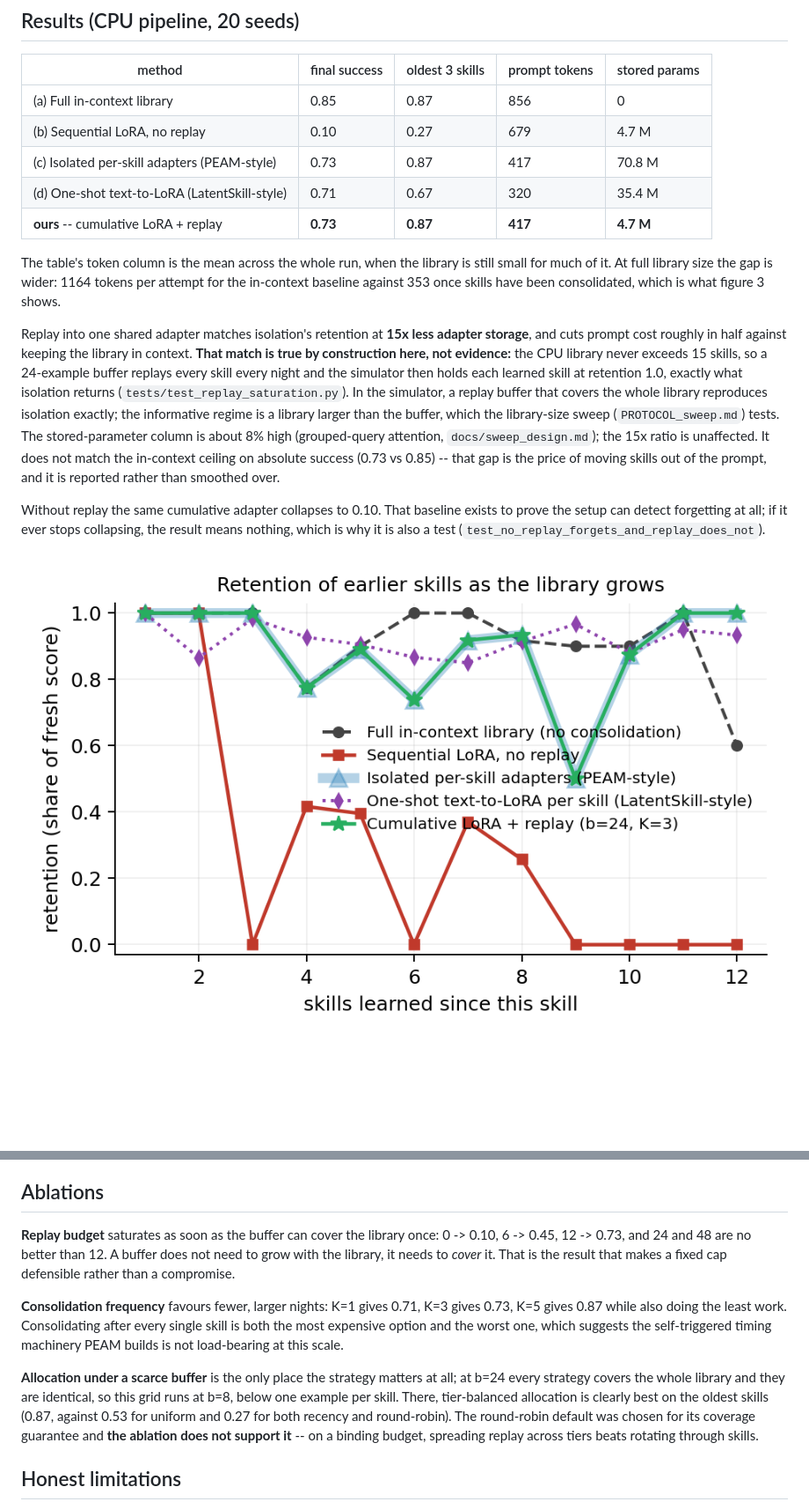
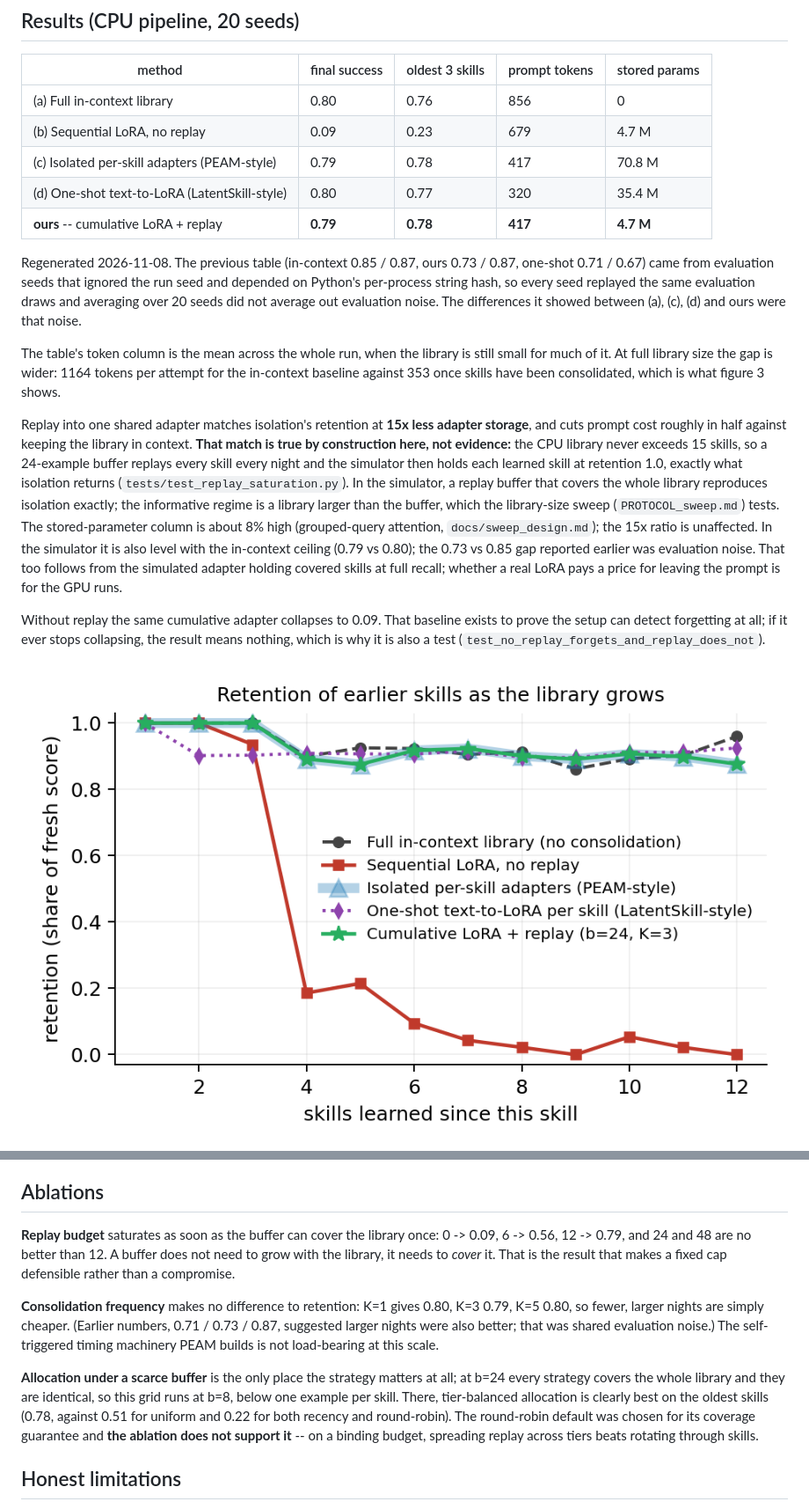
Before and after one commit to rajul-kk/skill-library, a Markdown page: README.md, 2 parts joined by grey strips. Shown at 88% size. Drawn GitHub-style; pictures changed too: results/cpu/figures/fig1_forgetting_curve.png; blank space fills up the shorter version.

```diff
--- a/README.md
+++ b/README.md
@@ -20,11 +20,16 @@ the contribution. It is not run in any of the neighbouring papers.
 
 | method | final success | oldest 3 skills | prompt tokens | stored params |
 |---|---|---|---|---|
-| (a) Full in-context library | 0.85 | 0.87 | 856 | 0 |
-| (b) Sequential LoRA, no replay | 0.10 | 0.27 | 679 | 4.7 M |
-| (c) Isolated per-skill adapters (PEAM-style) | 0.73 | 0.87 | 417 | 70.8 M |
-| (d) One-shot text-to-LoRA (LatentSkill-style) | 0.71 | 0.67 | 320 | 35.4 M |
-| **ours** -- cumulative LoRA + replay | **0.73** | **0.87** | **417** | **4.7 M** |
+| (a) Full in-context library | 0.80 | 0.76 | 856 | 0 |
+| (b) Sequential LoRA, no replay | 0.09 | 0.23 | 679 | 4.7 M |
+| (c) Isolated per-skill adapters (PEAM-style) | 0.79 | 0.78 | 417 | 70.8 M |
+| (d) One-shot text-to-LoRA (LatentSkill-style) | 0.80 | 0.77 | 320 | 35.4 M |
+| **ours** -- cumulative LoRA + replay | **0.79** | **0.78** | **417** | **4.7 M** |
+
+Regenerated 2026-11-08. The previous table (in-context 0.85 / 0.87, ours 0.73 / 0.87, one-shot 0.71 / 0.67) came
+from evaluation seeds that ignored the run seed and depended on Python's per-process string hash, so every seed
+replayed the same evaluation draws and averaging over 20 seeds did not average out evaluation noise. The differences
+it showed between (a), (c), (d) and ours were that noise.
 
 The table's token column is the mean across the whole run, when the library is
 still small for much of it. At full library size the gap is wider: 1164 tokens
@@ -41,11 +46,12 @@ simulator, a replay buffer that covers the whole library reproduces isolation
 exactly; the informative regime is a library larger than the buffer, which the
 library-size sweep (`PROTOCOL_sweep.md`) tests. The stored-parameter column is
 about 8% high (grouped-query attention, `docs/sweep_design.md`); the 15x ratio
-is unaffected. It does not match the in-context ceiling on absolute success
-(0.73 vs 0.85) -- that gap is the price of moving skills out of the prompt, and
-it is reported rather than smoothed over.
+is unaffected. In the simulator it is also level with the in-context ceiling
+(0.79 vs 0.80); the 0.73 vs 0.85 gap reported earlier was evaluation noise. That
+too follows from the simulated adapter holding covered skills at full recall;
+whether a real LoRA pays a price for leaving the prompt is for the GPU runs.
 
-Without replay the same cumulative adapter collapses to 0.10. That baseline
+Without replay the same cumulative adapter collapses to 0.09. That baseline
 exists to prove the setup can detect forgetting at all; if it ever stops
 collapsing, the result means nothing, which is why it is also a test
 (`test_no_replay_forgets_and_replay_does_not`).
@@ -144,21 +150,21 @@ forking is what keeps storage flat.
 ## Ablations
 
 **Replay budget** saturates as soon as the buffer can cover the library once:
-0 -> 0.10, 6 -> 0.45, 12 -> 0.73, and 24 and 48 are no better than 12. A buffer
+0 -> 0.09, 6 -> 0.56, 12 -> 0.79, and 24 and 48 are no better than 12. A buffer
 does not need to grow with the library, it needs to *cover* it. That is the
 result that makes a fixed cap defensible rather than a compromise.
 
-**Consolidation frequency** favours fewer, larger nights: K=1 gives 0.71, K=3
-gives 0.73, K=5 gives 0.87 while also doing the least work. Consolidating after
-every single skill is both the most expensive option and the worst one, which
-suggests the self-triggered timing machinery PEAM builds is not load-bearing at
-this scale.
+**Consolidation frequency** makes no difference to retention: K=1 gives 0.80, K=3
+0.79, K=5 0.80, so fewer, larger nights are simply cheaper. (Earlier numbers,
+0.71 / 0.73 / 0.87, suggested larger nights were also better; that was shared
+evaluation noise.) The self-triggered timing machinery PEAM builds is not
+load-bearing at this scale.
 
 **Allocation under a scarce buffer** is the only place the strategy matters at
 all; at b=24 every strategy covers the whole library and they are identical, so
 this grid runs at b=8, below one example per skill. There, tier-balanced
-allocation is clearly best on the oldest skills (0.87, against 0.53 for uniform
-and 0.27 for both recency and round-robin). The round-robin default was chosen
+allocation is clearly best on the oldest skills (0.78, against 0.51 for uniform
+and 0.22 for both recency and round-robin). The round-robin default was chosen
 for its coverage guarantee and **the ablation does not support it** -- on a
 binding budget, spreading replay across tiers beats rotating through skills.
 
```
Also changed, not shown: paper/paper.md (+29 -18 lines), results/cpu/ablations/buffer.png, results/cpu/ablations/frequency.png, results/cpu/ablations/strategy.png, 5 other files.
